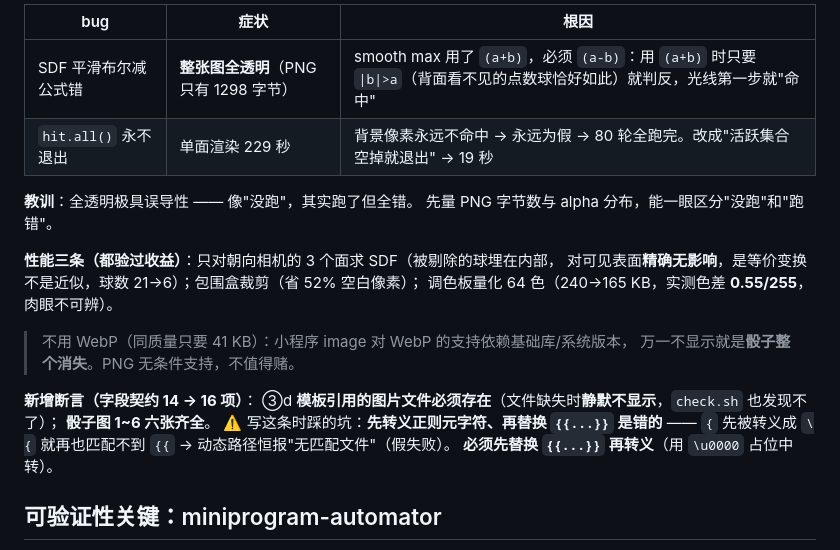
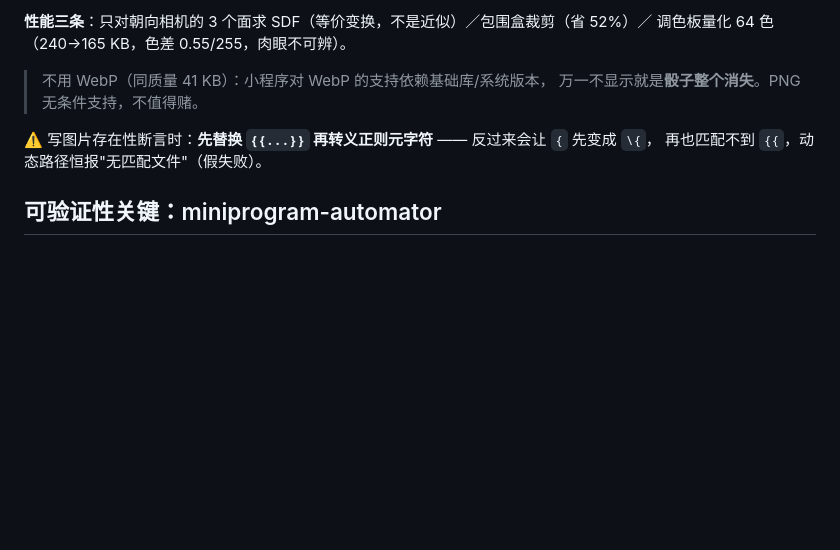
Before and after one commit to DLDLDL13579/our-nest-miniprogram, a Markdown page: AGENTS.md, the part around one of its changes. GitHub-like rendering; blank space fills up the shorter version.

```diff
--- a/AGENTS.md
+++ b/AGENTS.md
@@ -689,25 +643,11 @@ CSS 3D 每个面数学上是锐边，6 个面拼不出连续曲面。**四种方
 
-| bug | 症状 | 根因 |
-|---|---|---|
-| SDF 平滑布尔减公式错 | **整张图全透明**（PNG 只有 1298 字节） | smooth max 用了 `(a+b)`，必须 `(a-b)`：用 `(a+b)` 时只要 `\|b\|>a`（背面看不见的点数球恰好如此）就判反，光线第一步就"命中" |
-| `hit.all()` 永不退出 | 单面渲染 229 秒 | 背景像素永远不命中 → 永远为假 → 80 轮全跑完。改成"活跃集合空掉就退出" → 19 秒 |
-
-**教训**：全透明极具误导性 —— 像"没跑"，其实跑了但全错。
-先量 PNG 字节数与 alpha 分布，能一眼区分"没跑"和"跑错"。
-
-**性能三条（都验过收益）**：只对朝向相机的 3 个面求 SDF（被剔除的球埋在内部，
-对可见表面**精确无影响**，是等价变换不是近似，球数 21→6）；包围盒裁剪（省 52% 空白像素）；
-调色板量化 64 色（240→165 KB，实测色差 **0.55/255**，肉眼不可辨）。
-
-> 不用 WebP（同质量只要 41 KB）：小程序 image 对 WebP 的支持依赖基础库/系统版本，
+**性能三条**：只对朝向相机的 3 个面求 SDF（等价变换，不是近似）／包围盒裁剪（省 52%）／
+调色板量化 64 色（240→165 KB，色差 0.55/255，肉眼不可辨）。
+> 不用 WebP（同质量 41 KB）：小程序对 WebP 的支持依赖基础库/系统版本，
 > 万一不显示就是**骰子整个消失**。PNG 无条件支持，不值得赌。
 
-**新增断言（字段契约 14 → 16 项）**：
-③d **模板引用的图片文件必须存在**（文件缺失时**静默不显示**，`check.sh` 也发现不了）；
-**骰子图 1~6 六张齐全**。
-⚠️ 写这条时踩的坑：**先转义正则元字符、再替换 `{{...}}` 是错的** ——
-`{` 先被转义成 `\{` 就再也匹配不到 `{{` → 动态路径恒报"无匹配文件"（假失败）。
-**必须先替换 `{{...}}` 再转义**（用 `\u0000` 占位中转）。
+⚠️ 写图片存在性断言时：**先替换 `{{...}}` 再转义正则元字符** —— 反过来会让 `{` 先变成 `\{`，
+再也匹配不到 `{{`，动态路径恒报"无匹配文件"（假失败）。
 
 ## 可验证性关键：miniprogram-automator
 
```
Also changed, not shown: other parts of AGENTS.md (+25 -71 lines).
